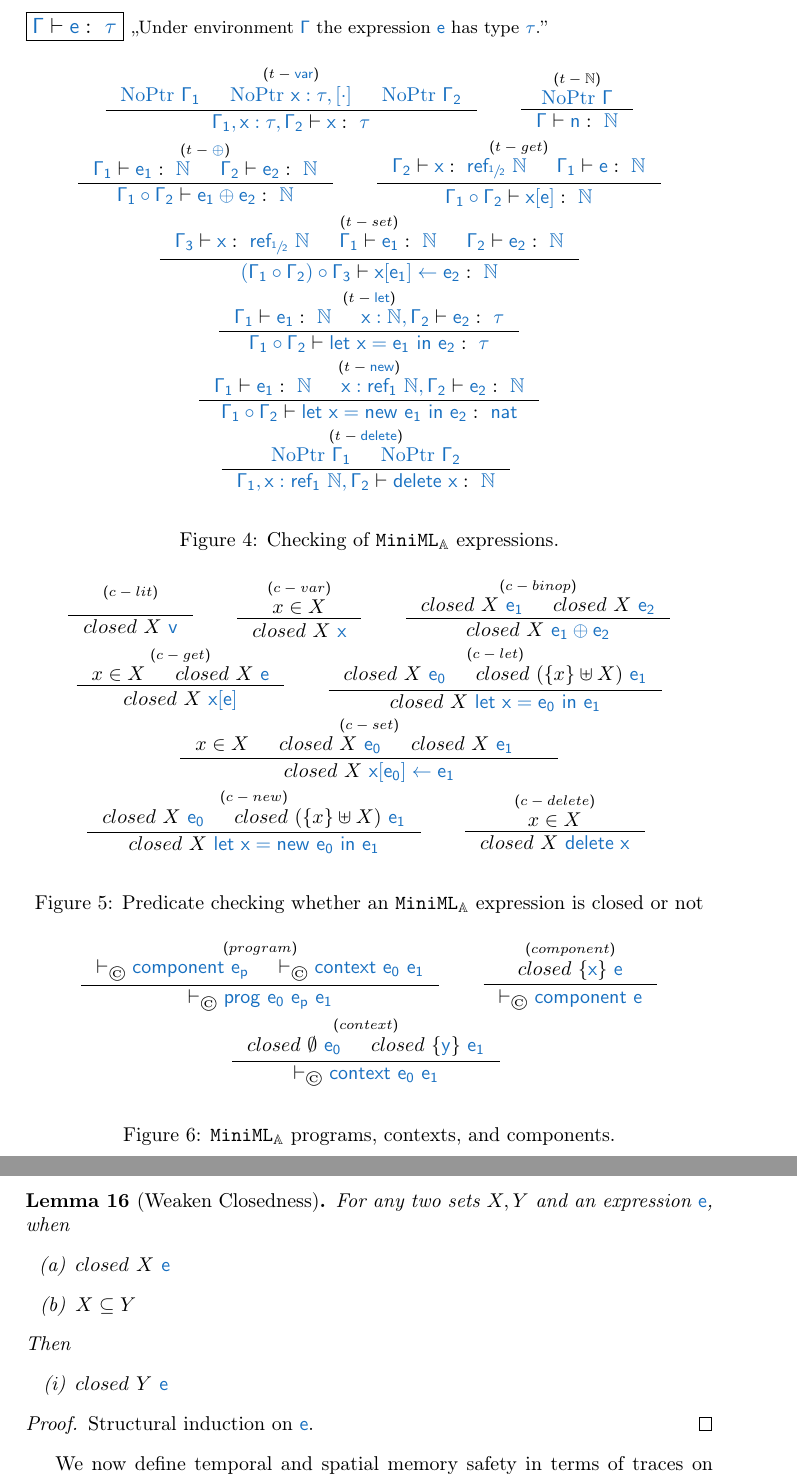
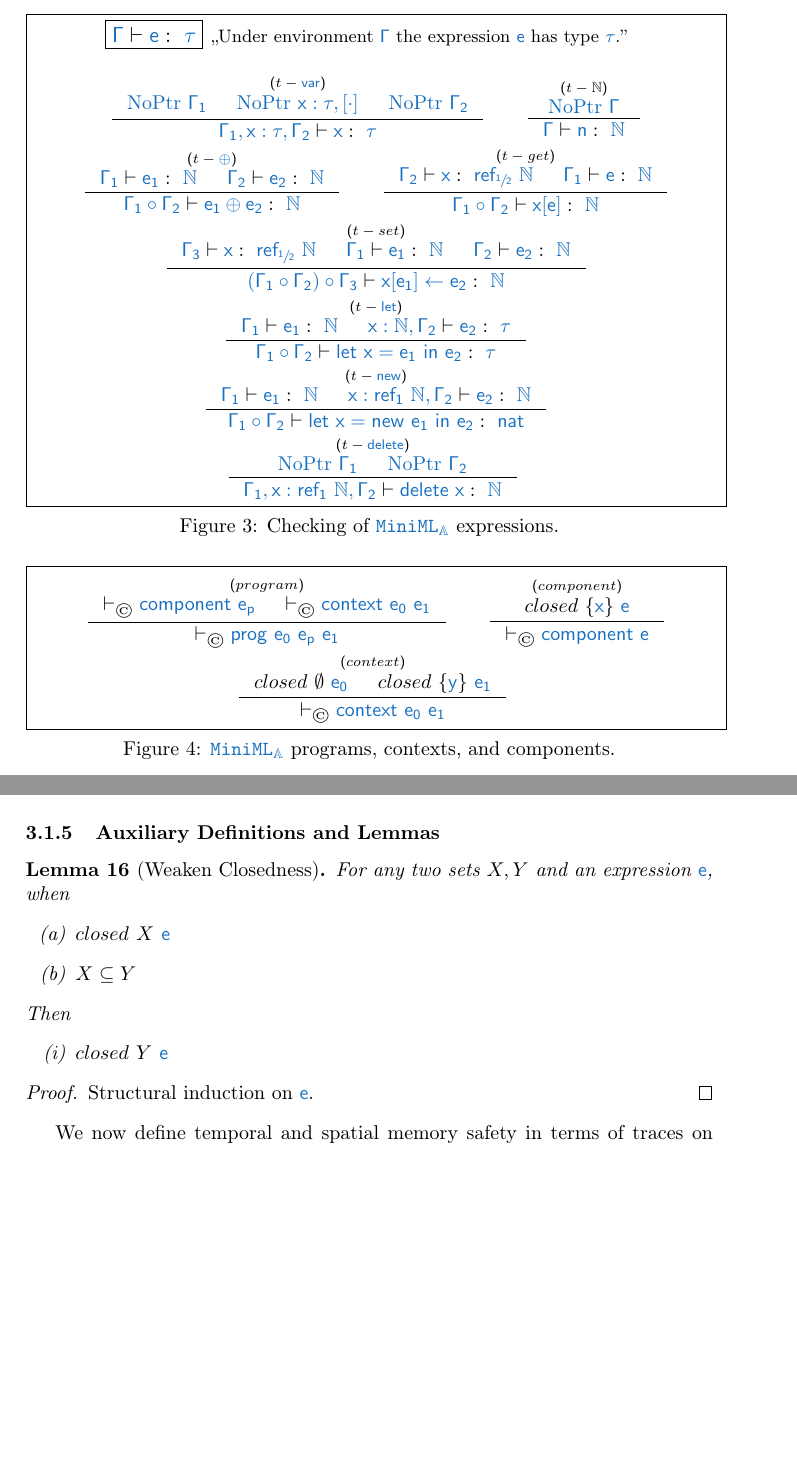
Before and after one commit to DasNaCl/csc, a LaTeX document (main.tex): two parts of pages 11 and 16 of 28 before the commit and two parts of pages 11 and 17 of 30 after it, joined at a grey line, cut so that both start at the same text, the shorter picture padded with empty space. Compiled offline with pdfLaTeX.

Commit message:
Restructure document.

```diff
--- a/main.tex
+++ b/main.tex
@@ -34,6 +34,10 @@
 \newtheorem{example}{Example}
 \newtheorem{definition}{Definition}
 \newtheorem{lemma}{Lemma}
+\newcounter{theoremcounter}
+\newcounter{importanttheoremcounter}
+\newtheorem{theorem}[theoremcounter]{Theorem}
+\newtheorem{importanttheorem}[importanttheoremcounter]{Theorem}
 
 \usepackage{mmmacros}
 % \usepackage{./../mmmacros}
@@ -699,64 +707,7 @@ Then, swapping the behaviors from the previous example, the interpreter does not
   }{w-t-delete}
   %
   \end{center}
-}{w-expr-ty}{Checking of $\mmlA$ expressions.}
-
-\myfig{
-  \begin{center}
-    \typerule{$c-lit$}{
-    }{
-      closed\ X\ \src{v}
-    }{c-lit}
-    %
-    \typerule{$c-var$}{
-      x\in X
-    }{
-      closed\ X\ \src{x}
-    }{c-var}
-    %
-    \typerule{$c-binop$}{
-      closed\ X\ \src{e_1}&
-      closed\ X\ \src{e_2}
-    }{
-      closed\ X\ \src{e_1\oplus e_2}
-    }{c-binop}
-    %
-    \typerule{$c-get$}{
-      x\in X&
-      closed\ X\ \src{e}
-    }{
-      closed\ X\ \src{x[e]}
-    }{c-get}
-    %
-    \typerule{$c-let$}{
-      closed\ X\ \src{e_0} &
-      closed\ (\{x\}\uplus X)\ \src{e_1}
-    }{
-      closed\ X\ \src{let\ x=e_0\ in\ e_1}
-    }{c-let}
-    %
-    \typerule{$c-set$}{
-      x\in X&
-      closed\ X\ \src{e_0} &
-      closed\ X\ \src{e_1} &
-    }{
-      closed\ X\ \src{x[e_0]\leftarrow e_1}
-    }{w-c-set}
-    %
-    \typerule{$c-new$}{
-      closed\ X\ \src{e_0} &
-      closed\ (\{x\}\uplus X)\ \src{e_1}
-    }{
-      closed\ X\ \src{let\ x=new\ e_0\ in\ e_1}
-    }{c-new}
-    %
-    \typerule{$c-delete$}{
-      x\in X
-    }{
-      closed\ X\ \src{delete\ x}
-    }{c-delete}
-  \end{center}
-}{w-closed}{Predicate checking whether an $\mmlA$ expression is closed or not}
+}{w-expr-ty}{Checking of $\mmlAs$ expressions.}
 
 \myfig{
   \begin{center}
@@ -780,7 +731,7 @@ Then, swapping the behaviors from the previous example, the interpreter does not
       \vdash_\copyright\src{context\ e_0\ e_1}
     }{w-context}
   \end{center}
-}{w-programs}{$\mmlA$ programs, contexts, and components.}
+}{w-programs}{$\mmlAs$ programs, contexts, and components.}
 
 \myfig{
 %  \judgbox{\typechecks{\Gamma}{C}{\tau_C}{\Gamma'}}{,,Under environment $\Gammas$, the context $\src{C}$ has type $\src{\tau_{C}}$ and yields environment $\src{\Gamma'}$.''}
@@ -1135,22 +1090,3 @@ Then, swapping the behaviors from the previous example, the interpreter does not
     }{store-ignore-agree}
   \end{center}
 }{tms-store-agreement}{Store Agreement.}
-
-\clearpage
-
-\begin{lemma}[Weaken Closedness]
-  For any two sets $X,Y$ and an expression $\src{e}$, when
-  \begin{assumptions}
-    \item $closed\ X\ \src{e}$
-    \item $X\subseteq Y$
-  \end{assumptions}
-  Then
-  \begin{goals}
-    \item $closed\ Y\ \src{e}$
-  \end{goals}
-\end{lemma}
-\begin{proof}
-  Structural induction on $\src{e}$.
-\end{proof}
-
-We now define temporal and spatial memory safety in terms of traces on events $\src{e}$.
@@ -1221,3 +1147,21 @@ We now define temporal and spatial memory safety in terms of traces on events $\
   But, $\src{1337}\not<\src{42}$, hence $\nrsat{\src{p}}{\src{smsafe}}$.
 \end{proof}
 
+\subsubsection{Auxiliary Definitions and Lemmas}\label{sec:mmla:aux}
+
+\begin{lemma}[Weaken Closedness]
+  For any two sets $X,Y$ and an expression $\src{e}$, when
+  \begin{assumptions}
+    \item $closed\ X\ \src{e}$
+    \item $X\subseteq Y$
+  \end{assumptions}
+  Then
+  \begin{goals}
+    \item $closed\ Y\ \src{e}$
+  \end{goals}
+\end{lemma}
+\begin{proof}
+  Structural induction on $\src{e}$.
+\end{proof}
+
+We now define temporal and spatial memory safety in terms of traces on events $\src{e}$.
```
Also changed, not shown: mmmacros.sty (+22 -4 lines), main.tex (134 more changed lines). Lines whose indentation alone changed are shown as unchanged.
